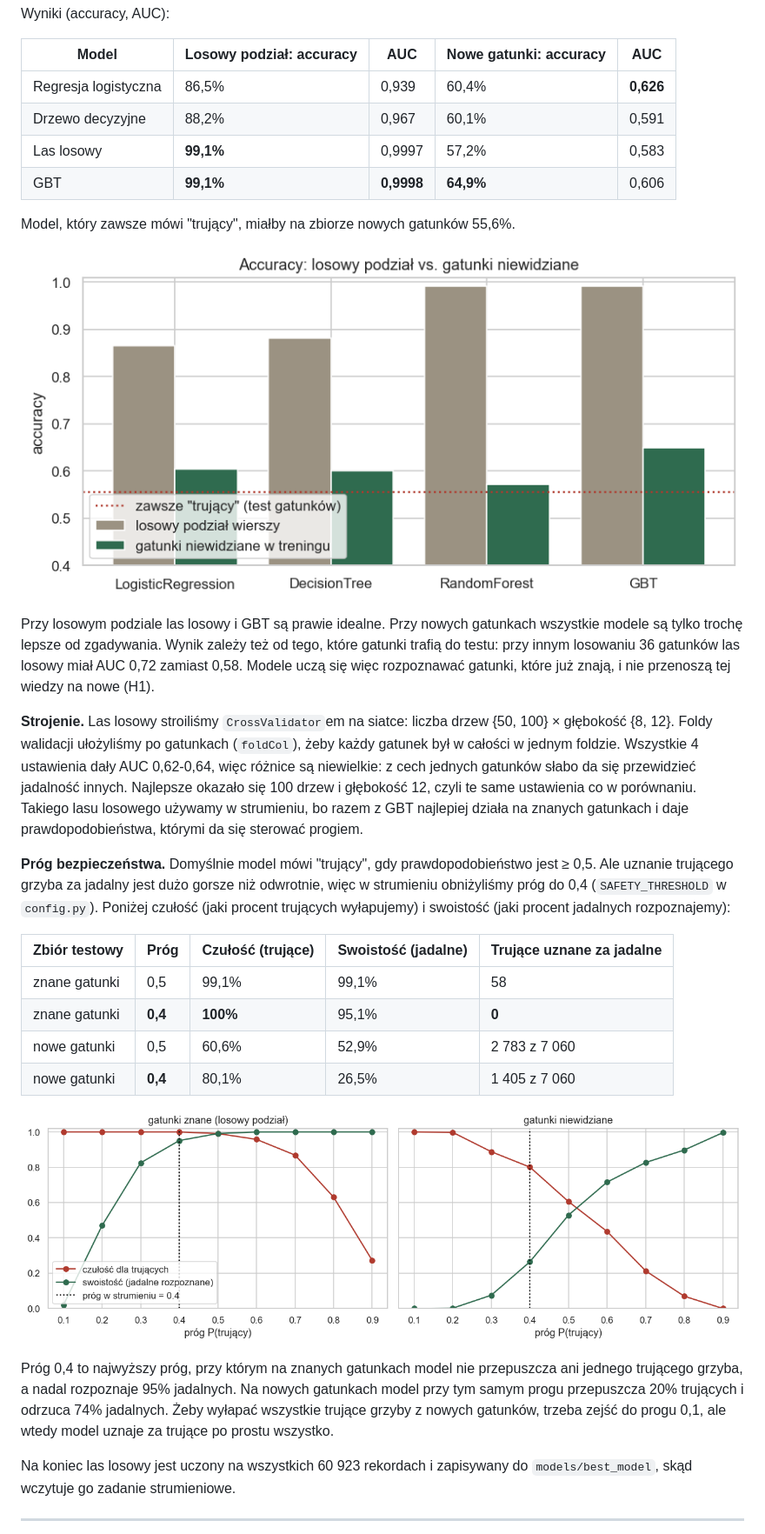
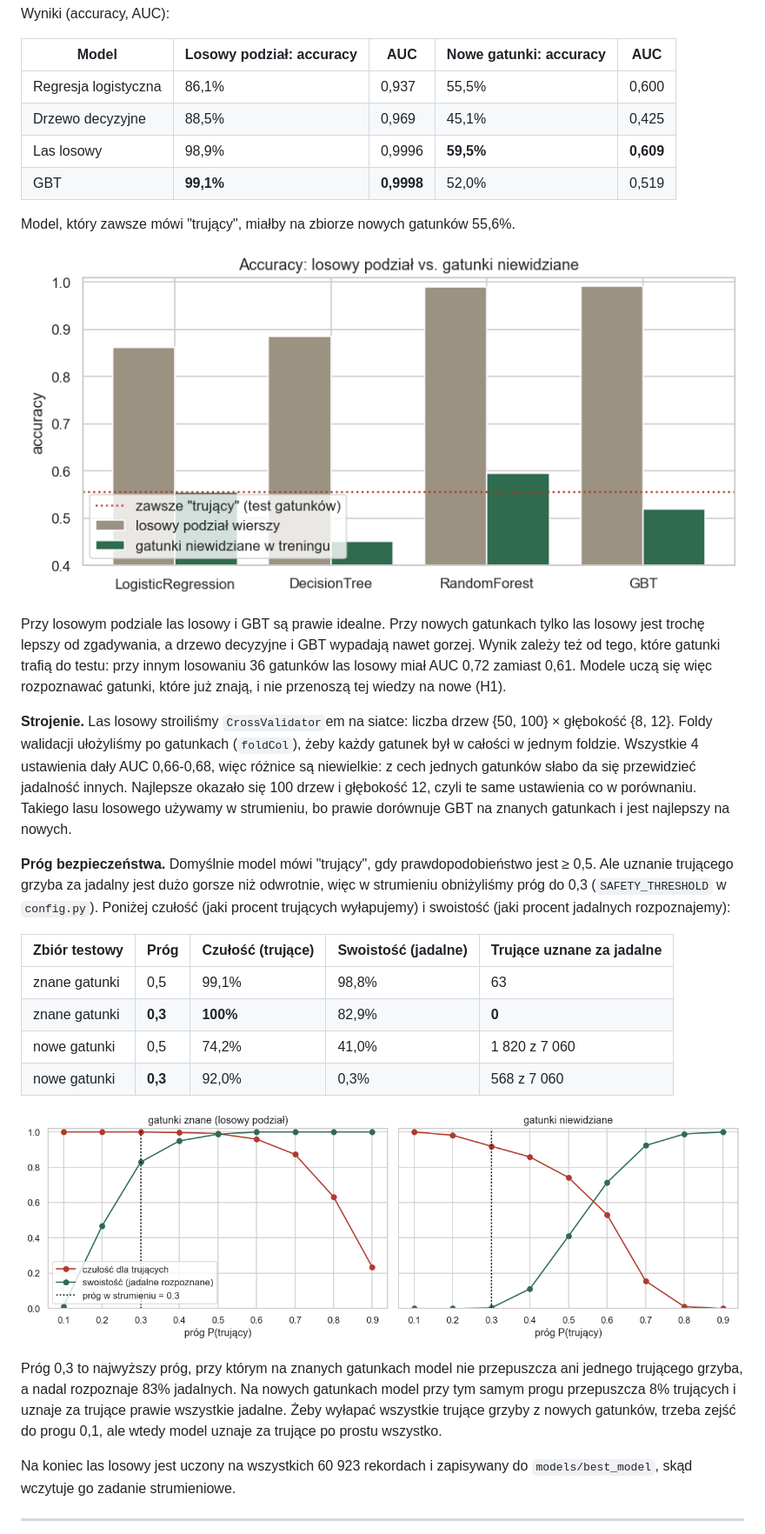
Before and after one commit to sh1zer/mushroom_project, a Markdown page: docs/sprawozdanie.md, the part around one of its changes. Shown at 87% size. Drawn GitHub-style; pictures changed too: reports/figures/07_model_comparison.png, reports/figures/08_threshold.png.

```diff
--- a/docs/sprawozdanie.md
+++ b/docs/sprawozdanie.md
@@ -162,31 +162,31 @@ Wyniki (accuracy, AUC):
 
 | Model | Losowy podział: accuracy | AUC | Nowe gatunki: accuracy | AUC |
 |---|---|---|---|---|
-| Regresja logistyczna | 86,5% | 0,939 | 60,4% | **0,626** |
-| Drzewo decyzyjne | 88,2% | 0,967 | 60,1% | 0,591 |
-| Las losowy | **99,1%** | 0,9997 | 57,2% | 0,583 |
-| GBT | **99,1%** | **0,9998** | **64,9%** | 0,606 |
+| Regresja logistyczna | 86,1% | 0,937 | 55,5% | 0,600 |
+| Drzewo decyzyjne | 88,5% | 0,969 | 45,1% | 0,425 |
+| Las losowy | 98,9% | 0,9996 | **59,5%** | **0,609** |
+| GBT | **99,1%** | **0,9998** | 52,0% | 0,519 |
 
 Model, który zawsze mówi "trujący", miałby na zbiorze nowych gatunków 55,6%.
 
 ![Porównanie modeli](../reports/figures/07_model_comparison.png)
 
-Przy losowym podziale las losowy i GBT są prawie idealne. Przy nowych gatunkach wszystkie modele są tylko trochę lepsze od zgadywania. Wynik zależy też od tego, które gatunki trafią do testu: przy innym losowaniu 36 gatunków las losowy miał AUC 0,72 zamiast 0,58. Modele uczą się więc rozpoznawać gatunki, które już znają, i nie przenoszą tej wiedzy na nowe (H1).
+Przy losowym podziale las losowy i GBT są prawie idealne. Przy nowych gatunkach tylko las losowy jest trochę lepszy od zgadywania, a drzewo decyzyjne i GBT wypadają nawet gorzej. Wynik zależy też od tego, które gatunki trafią do testu: przy innym losowaniu 36 gatunków las losowy miał AUC 0,72 zamiast 0,61. Modele uczą się więc rozpoznawać gatunki, które już znają, i nie przenoszą tej wiedzy na nowe (H1).
 
-**Strojenie.** Las losowy stroiliśmy `CrossValidator`em na siatce: liczba drzew {50, 100} × głębokość {8, 12}. Foldy walidacji ułożyliśmy po gatunkach (`foldCol`), żeby każdy gatunek był w całości w jednym foldzie. Wszystkie 4 ustawienia dały AUC 0,62-0,64, więc różnice są niewielkie: z cech jednych gatunków słabo da się przewidzieć jadalność innych. Najlepsze okazało się 100 drzew i głębokość 12, czyli te same ustawienia co w porównaniu. Takiego lasu losowego używamy w strumieniu, bo razem z GBT najlepiej działa na znanych gatunkach i daje prawdopodobieństwa, którymi da się sterować progiem.
+**Strojenie.** Las losowy stroiliśmy `CrossValidator`em na siatce: liczba drzew {50, 100} × głębokość {8, 12}. Foldy walidacji ułożyliśmy po gatunkach (`foldCol`), żeby każdy gatunek był w całości w jednym foldzie. Wszystkie 4 ustawienia dały AUC 0,66-0,68, więc różnice są niewielkie: z cech jednych gatunków słabo da się przewidzieć jadalność innych. Najlepsze okazało się 100 drzew i głębokość 12, czyli te same ustawienia co w porównaniu. Takiego lasu losowego używamy w strumieniu, bo prawie dorównuje GBT na znanych gatunkach i jest najlepszy na nowych.
 
-**Próg bezpieczeństwa.** Domyślnie model mówi "trujący", gdy prawdopodobieństwo jest ≥ 0,5. Ale uznanie trującego grzyba za jadalny jest dużo gorsze niż odwrotnie, więc w strumieniu obniżyliśmy próg do 0,4 (`SAFETY_THRESHOLD` w `config.py`). Poniżej czułość (jaki procent trujących wyłapujemy) i swoistość (jaki procent jadalnych rozpoznajemy):
+**Próg bezpieczeństwa.** Domyślnie model mówi "trujący", gdy prawdopodobieństwo jest ≥ 0,5. Ale uznanie trującego grzyba za jadalny jest dużo gorsze niż odwrotnie, więc w strumieniu obniżyliśmy próg do 0,3 (`SAFETY_THRESHOLD` w `config.py`). Poniżej czułość (jaki procent trujących wyłapujemy) i swoistość (jaki procent jadalnych rozpoznajemy):
 
 | Zbiór testowy | Próg | Czułość (trujące) | Swoistość (jadalne) | Trujące uznane za jadalne |
 |---|---|---|---|---|
-| znane gatunki | 0,5 | 99,1% | 99,1% | 58 |
-| znane gatunki | **0,4** | **100%** | 95,1% | **0** |
-| nowe gatunki | 0,5 | 60,6% | 52,9% | 2 783 z 7 060 |
-| nowe gatunki | **0,4** | 80,1% | 26,5% | 1 405 z 7 060 |
+| znane gatunki | 0,5 | 99,1% | 98,8% | 63 |
+| znane gatunki | **0,3** | **100%** | 82,9% | **0** |
+| nowe gatunki | 0,5 | 74,2% | 41,0% | 1 820 z 7 060 |
+| nowe gatunki | **0,3** | 92,0% | 0,3% | 568 z 7 060 |
 
 ![Próg bezpieczeństwa](../reports/figures/08_threshold.png)
 
-Próg 0,4 to najwyższy próg, przy którym na znanych gatunkach model nie przepuszcza ani jednego trującego grzyba, a nadal rozpoznaje 95% jadalnych. Na nowych gatunkach model przy tym samym progu przepuszcza 20% trujących i odrzuca 74% jadalnych. Żeby wyłapać wszystkie trujące grzyby z nowych gatunków, trzeba zejść do progu 0,1, ale wtedy model uznaje za trujące po prostu wszystko.
+Próg 0,3 to najwyższy próg, przy którym na znanych gatunkach model nie przepuszcza ani jednego trującego grzyba, a nadal rozpoznaje 83% jadalnych. Na nowych gatunkach model przy tym samym progu przepuszcza 8% trujących i uznaje za trujące prawie wszystkie jadalne. Żeby wyłapać wszystkie trujące grzyby z nowych gatunków, trzeba zejść do progu 0,1, ale wtedy model uznaje za trujące po prostu wszystko.
 
 Na koniec las losowy jest uczony na wszystkich 60 923 rekordach i zapisywany do `models/best_model`, skąd wczytuje go zadanie strumieniowe.
 
```
Also changed, not shown: other parts of docs/sprawozdanie.md (+1 -1 lines), README.md (+5 -1 lines), 9 other files.
